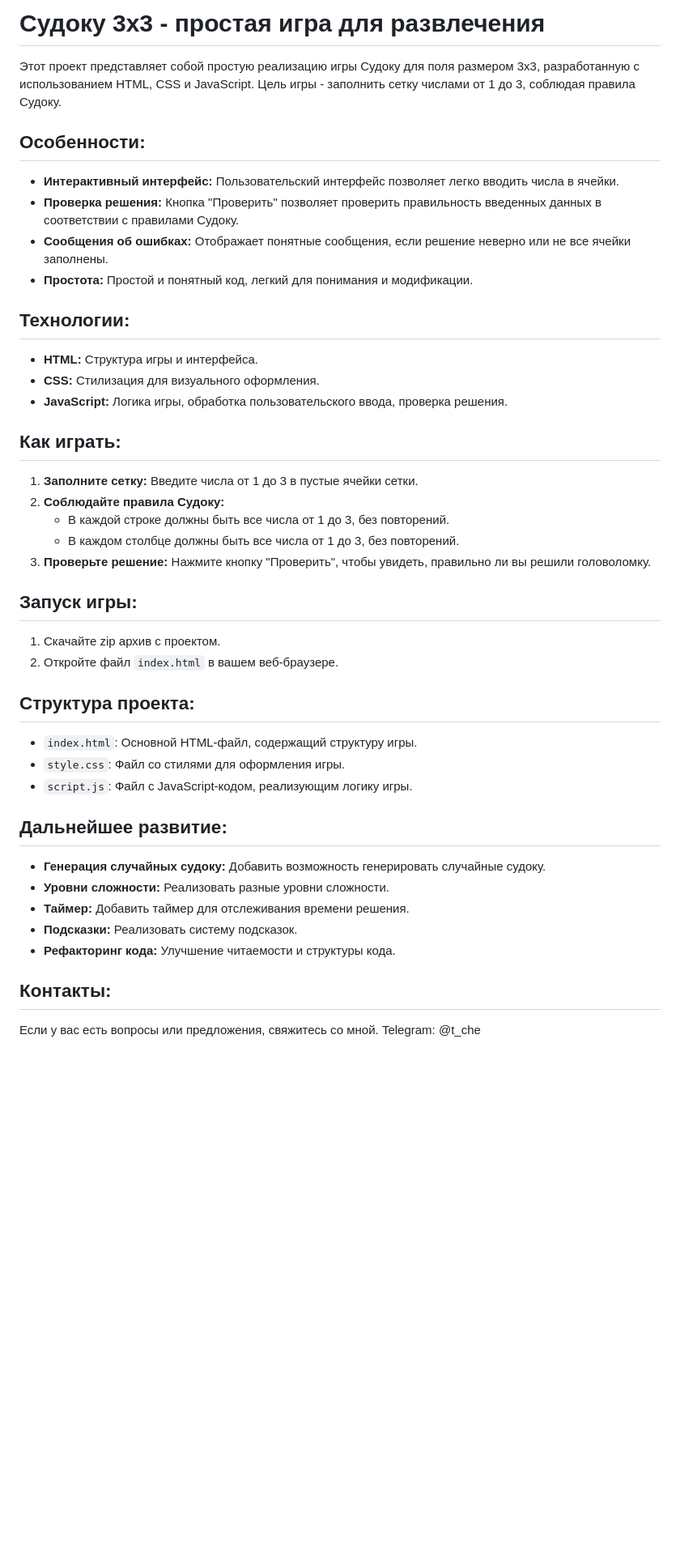
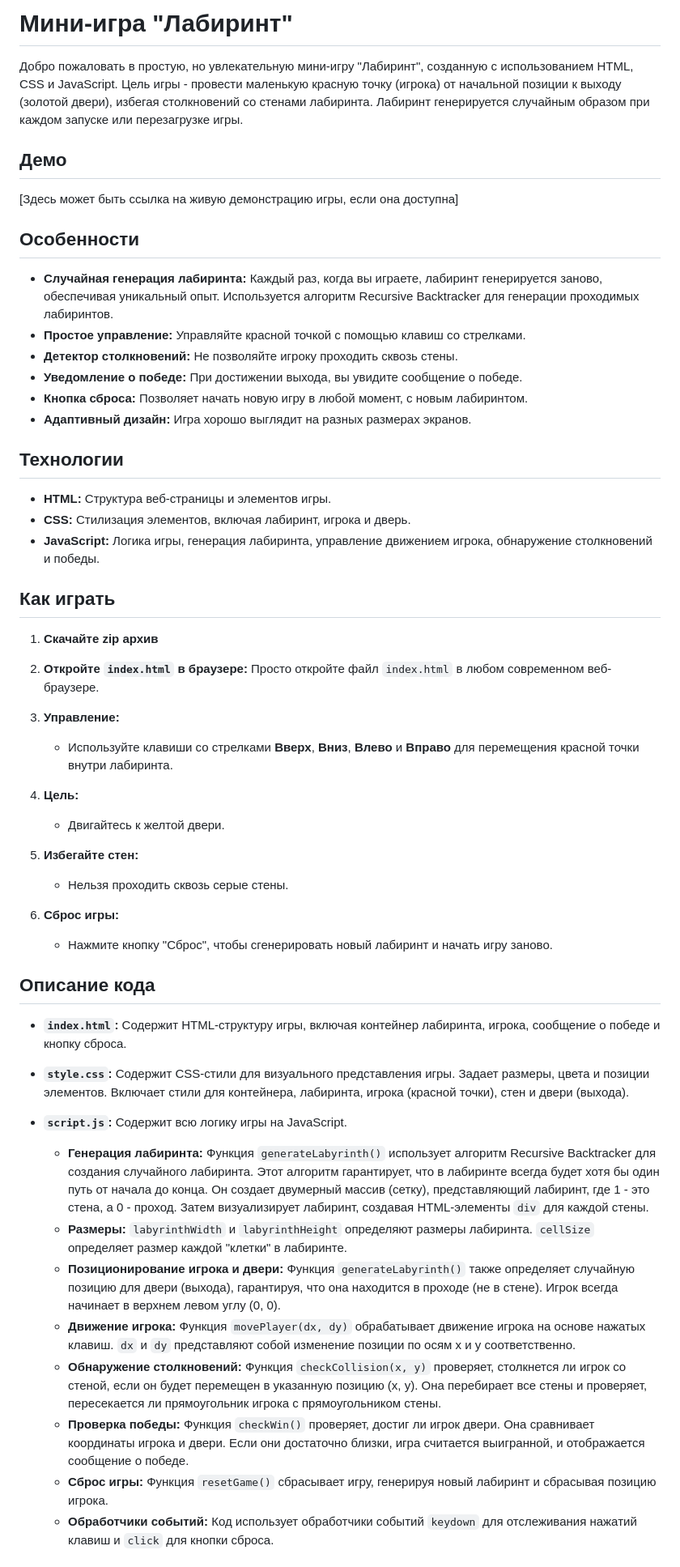
Before and after one commit to t-che/labirint, a Markdown page: readme.md, the part around the change printed below. Shown: that part at 81% size. Drawn GitHub-style; blank space fills up the shorter version.

```diff
--- a/readme.md
+++ b/readme.md
@@ -1,47 +1,56 @@
-# Судоку 3x3 - простая игра для развлечения
+# Мини-игра "Лабиринт"
 
-Этот проект представляет собой простую реализацию игры Судоку для поля размером 3x3, разработанную с использованием HTML, CSS и JavaScript.  Цель игры - заполнить сетку числами от 1 до 3, соблюдая правила Судоку.
+Добро пожаловать в простую, но увлекательную мини-игру "Лабиринт", созданную с использованием HTML, CSS и JavaScript.  Цель игры - провести маленькую красную точку (игрока) от начальной позиции к выходу (золотой двери), избегая столкновений со стенами лабиринта. Лабиринт генерируется случайным образом при каждом запуске или перезагрузке игры.
 
-##  Особенности:
+## Демо
 
-*   **Интерактивный интерфейс:**  Пользовательский интерфейс позволяет легко вводить числа в ячейки.
-*   **Проверка решения:** Кнопка "Проверить" позволяет проверить правильность введенных данных в соответствии с правилами Судоку.
-*   **Сообщения об ошибках:**  Отображает понятные сообщения, если решение неверно или не все ячейки заполнены.
-*   **Простота:**  Простой и понятный код, легкий для понимания и модификации.
+[Здесь может быть ссылка на живую демонстрацию игры, если она доступна]
 
-## Технологии:
+## Особенности
 
-*   **HTML:**  Структура игры и интерфейса.
-*   **CSS:**  Стилизация для визуального оформления.
-*   **JavaScript:**  Логика игры, обработка пользовательского ввода, проверка решения.
+*   **Случайная генерация лабиринта:** Каждый раз, когда вы играете, лабиринт генерируется заново, обеспечивая уникальный опыт. Используется алгоритм Recursive Backtracker для генерации проходимых лабиринтов.
+*   **Простое управление:**  Управляйте красной точкой с помощью клавиш со стрелками.
+*   **Детектор столкновений:** Не позволяйте игроку проходить сквозь стены.
+*   **Уведомление о победе:** При достижении выхода, вы увидите сообщение о победе.
+*   **Кнопка сброса:** Позволяет начать новую игру в любой момент, с новым лабиринтом.
+*   **Адаптивный дизайн:** Игра хорошо выглядит на разных размерах экранов.
 
-## Как играть:
+## Технологии
 
-1.  **Заполните сетку:** Введите числа от 1 до 3 в пустые ячейки сетки.
-2.  **Соблюдайте правила Судоку:**
-    *   В каждой строке должны быть все числа от 1 до 3, без повторений.
-    *   В каждом столбце должны быть все числа от 1 до 3, без повторений.
-3.  **Проверьте решение:** Нажмите кнопку "Проверить", чтобы увидеть, правильно ли вы решили головоломку.
+*   **HTML:** Структура веб-страницы и элементов игры.
+*   **CSS:** Стилизация элементов, включая лабиринт, игрока и дверь.
+*   **JavaScript:** Логика игры, генерация лабиринта, управление движением игрока, обнаружение столкновений и победы.
 
-## Запуск игры:
+## Как играть
 
-1.  Скачайте zip архив с проектом.
-2.  Откройте файл `index.html` в вашем веб-браузере.
+1.  **Скачайте zip архив**
 
-##  Структура проекта:
+2.  **Откройте `index.html` в браузере:** Просто откройте файл `index.html` в любом современном веб-браузере.
 
-*   `index.html`:  Основной HTML-файл, содержащий структуру игры.
-*   `style.css`:  Файл со стилями для оформления игры.
-*   `script.js`:  Файл с JavaScript-кодом, реализующим логику игры.
+3.  **Управление:**
+    *   Используйте клавиши со стрелками **Вверх**, **Вниз**, **Влево** и **Вправо** для перемещения красной точки внутри лабиринта.
 
-##  Дальнейшее развитие:
+4.  **Цель:**
+    *   Двигайтесь к желтой двери.
 
-*   **Генерация случайных судоку:**  Добавить возможность генерировать случайные судоку.
-*   **Уровни сложности:**  Реализовать разные уровни сложности.
-*   **Таймер:**  Добавить таймер для отслеживания времени решения.
-*   **Подсказки:**  Реализовать систему подсказок.
-*   **Рефакторинг кода:** Улучшение читаемости и структуры кода.
+5.  **Избегайте стен:**
+    *   Нельзя проходить сквозь серые стены.
 
-##  Контакты:
+6.  **Сброс игры:**
+    *   Нажмите кнопку "Сброс", чтобы сгенерировать новый лабиринт и начать игру заново.
 
-Если у вас есть вопросы или предложения, свяжитесь со мной. Telegram: @t_che
+## Описание кода
+
+*   **`index.html`:**  Содержит HTML-структуру игры, включая контейнер лабиринта, игрока, сообщение о победе и кнопку сброса.
+*   **`style.css`:**  Содержит CSS-стили для визуального представления игры.  Задает размеры, цвета и позиции элементов.  Включает стили для контейнера, лабиринта, игрока (красной точки), стен и двери (выхода).
+*   **`script.js`:**  Содержит всю логику игры на JavaScript.
+
+    *   **Генерация лабиринта:**  Функция `generateLabyrinth()` использует алгоритм Recursive Backtracker для создания случайного лабиринта.  Этот алгоритм гарантирует, что в лабиринте всегда будет хотя бы один путь от начала до конца.  Он создает двумерный массив (сетку), представляющий лабиринт, где 1 - это стена, а 0 - проход. Затем визуализирует лабиринт, создавая HTML-элементы `div` для каждой стены.
+    *   **Размеры:**  `labyrinthWidth` и `labyrinthHeight` определяют размеры лабиринта. `cellSize` определяет размер каждой "клетки" в лабиринте.
+    *   **Позиционирование игрока и двери:** Функция `generateLabyrinth()` также определяет случайную позицию для двери (выхода), гарантируя, что она находится в проходе (не в стене). Игрок всегда начинает в верхнем левом углу (0, 0).
+    *   **Движение игрока:**  Функция `movePlayer(dx, dy)` обрабатывает движение игрока на основе нажатых клавиш.  `dx` и `dy` представляют собой изменение позиции по осям x и y соответственно.
+    *   **Обнаружение столкновений:**  Функция `checkCollision(x, y)` проверяет, столкнется ли игрок со стеной, если он будет перемещен в указанную позицию (x, y).  Она перебирает все стены и проверяет, пересекается ли прямоугольник игрока с прямоугольником стены.
+    *   **Проверка победы:**  Функция `checkWin()` проверяет, достиг ли игрок двери. Она сравнивает координаты игрока и двери. Если они достаточно близки, игра считается выигранной, и отображается сообщение о победе.
+    *   **Сброс игры:**  Функция `resetGame()` сбрасывает игру, генерируя новый лабиринт и сбрасывая позицию игрока.
+    *   **Обработчики событий:**  Код использует обработчики событий `keydown` для отслеживания нажатий клавиш и `click` для кнопки сброса.
+
```
Also changed, not shown: other parts of readme.md (+12 -0 lines).
